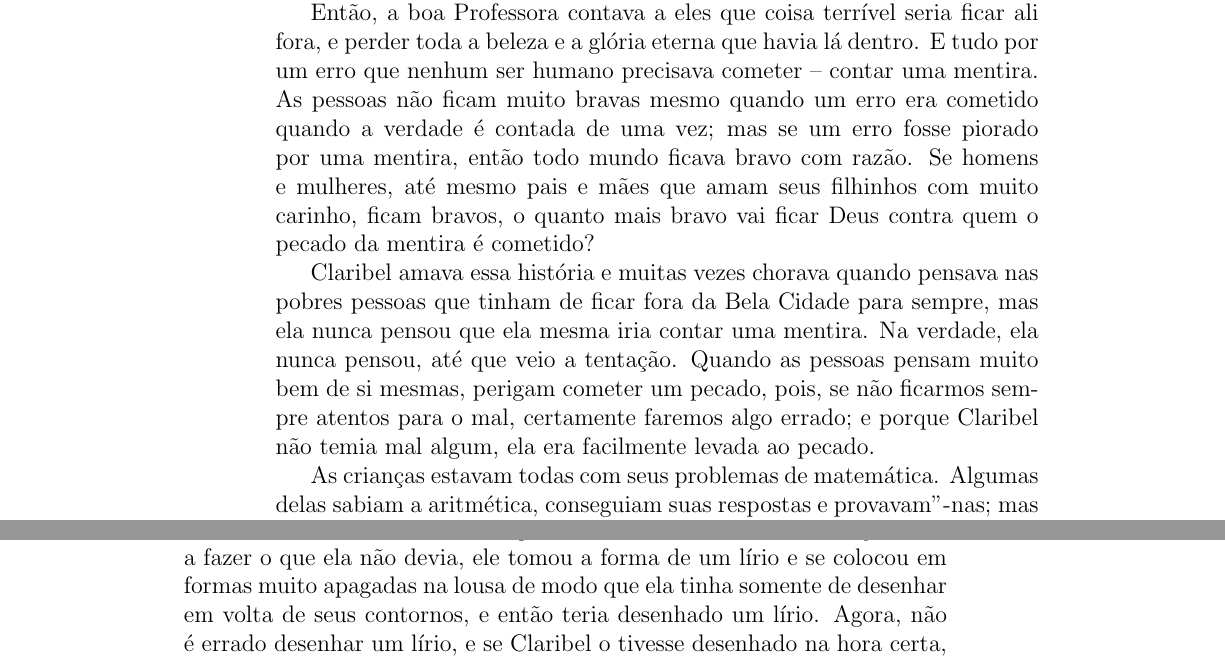
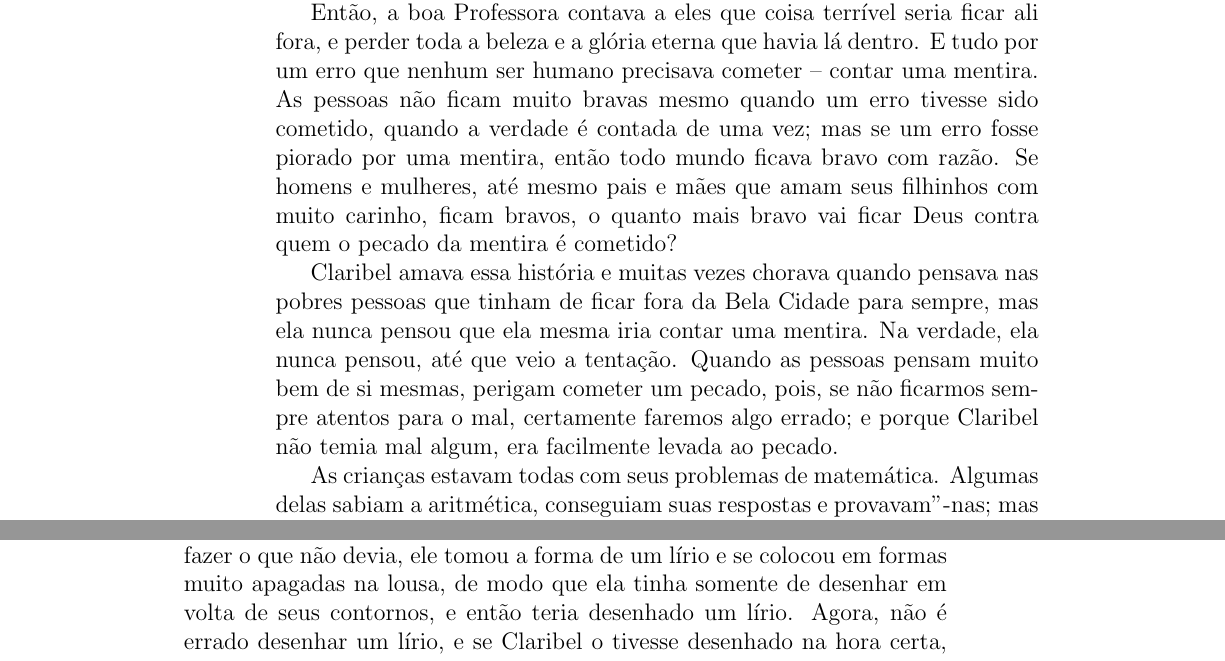
Before and after one commit to hedra-editora/stocker_sol, a LaTeX book (LIVRO.tex, which reads MENTIRASELIRIOS3438.tex): two parts of pages 72 and 73 of 108, joined at a grey line, cut so that both start at the same text. Compiled offline with pdfLaTeX; a LaTeX package or settings file that is missing is left out.

Commit message:
mudanças do autor

```diff
--- a/MENTIRASELIRIOS3438.tex
+++ b/MENTIRASELIRIOS3438.tex
@@ -40,8 +40,8 @@ que fora daquela bela cidade era condenado a ficar de pé para sempre
 Então, a boa Professora contava a eles que coisa terrível seria ficar
 ali fora, e perder toda a beleza e a glória eterna que havia lá dentro.
 E~tudo por um erro que nenhum ser humano precisava cometer -- contar uma
-mentira. As pessoas não ficam muito bravas mesmo quando um erro era
-cometido quando a verdade é contada de uma vez; mas se um erro fosse
+mentira. As pessoas não ficam muito bravas mesmo quando um erro tivesse sido
+cometido, quando a verdade é contada de uma vez; mas se um erro fosse
 piorado por uma mentira, então todo mundo ficava bravo com razão. Se
 homens e mulheres, até mesmo pais e mães que amam seus filhinhos com
 muito carinho, ficam bravos, o quanto mais bravo vai ficar Deus contra
@@ -53,7 +53,7 @@ ela nunca pensou que ela mesma iria contar uma mentira. Na verdade, ela
 nunca pensou, até que veio a tentação. Quando as pessoas pensam muito
 bem de si mesmas, perigam cometer um pecado, pois, se não ficarmos
 sempre atentos para o mal, certamente faremos algo errado; e porque
-Claribel não temia mal algum, ela era facilmente levada ao pecado.
+Claribel não temia mal algum, era facilmente levada ao pecado.
 
 As crianças estavam todas com seus problemas de matemática. Algumas
 delas sabiam a aritmética, conseguiam suas respostas e provavam"-nas; mas
@@ -73,8 +73,8 @@ dessas flores, um lírio, e começou a desenhá"-lo.
 
 
 Skooro a viu olhando e começou seu trabalho maléfico. Para ajudá"-la a
-fazer o que ela não devia, ele tomou a forma de um lírio e se colocou em
-formas muito apagadas na lousa de modo que ela tinha somente de desenhar
+fazer o que não devia, ele tomou a forma de um lírio e se colocou em
+formas muito apagadas na lousa, de modo que ela tinha somente de desenhar
 em volta de seus contornos, e então teria desenhado um lírio. Agora, não
 é errado desenhar um lírio, e se Claribel o tivesse desenhado na hora
 certa, ela teria sido elogiada; mas uma coisa boa pode se tornar uma
```
Also changed, not shown: MENTIRASELIRIOS3438.tex (8 more changed lines).
